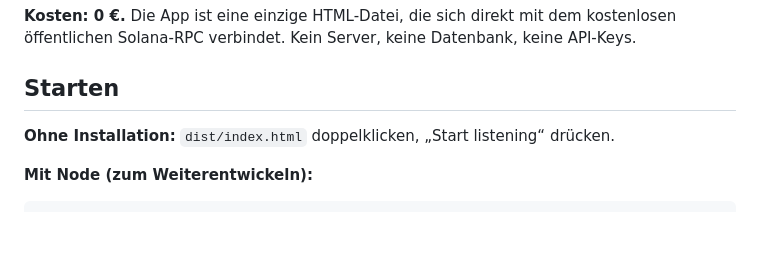
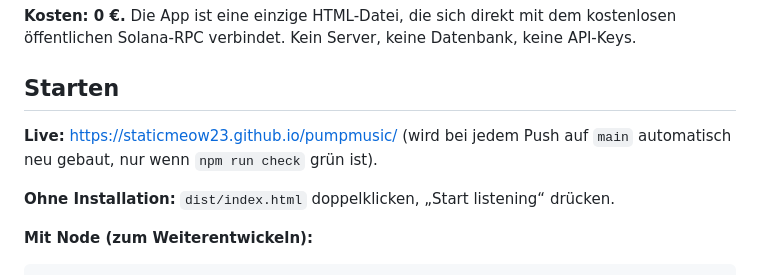
Before and after one commit to staticmeow23/pumpmusic, a Markdown page: README.md, the part around the change. GitHub-like rendering; blank space fills up the shorter version.

Commit message:
README: link the live GitHub Pages site
Co-Authored-By: Claude Opus 5.5 <noreply@anthropic.com>
Claude-Session: https://claude.ai/code/session_012sfRqpbmNd9YAnSmZLcVRo

```diff
--- a/README.md
+++ b/README.md
@@ -7,6 +7,8 @@ Inspiriert von BitListen („Listen to Bitcoin“) und „Listen to Wikipedia“
 öffentlichen Solana-RPC verbindet. Kein Server, keine Datenbank, keine API-Keys.
 
 ## Starten
+
+**Live:** https://staticmeow23.github.io/pumpmusic/ (wird bei jedem Push auf `main` automatisch neu gebaut, nur wenn `npm run check` grün ist).
 
 **Ohne Installation:** `dist/index.html` doppelklicken, „Start listening“ drücken.
 
```
